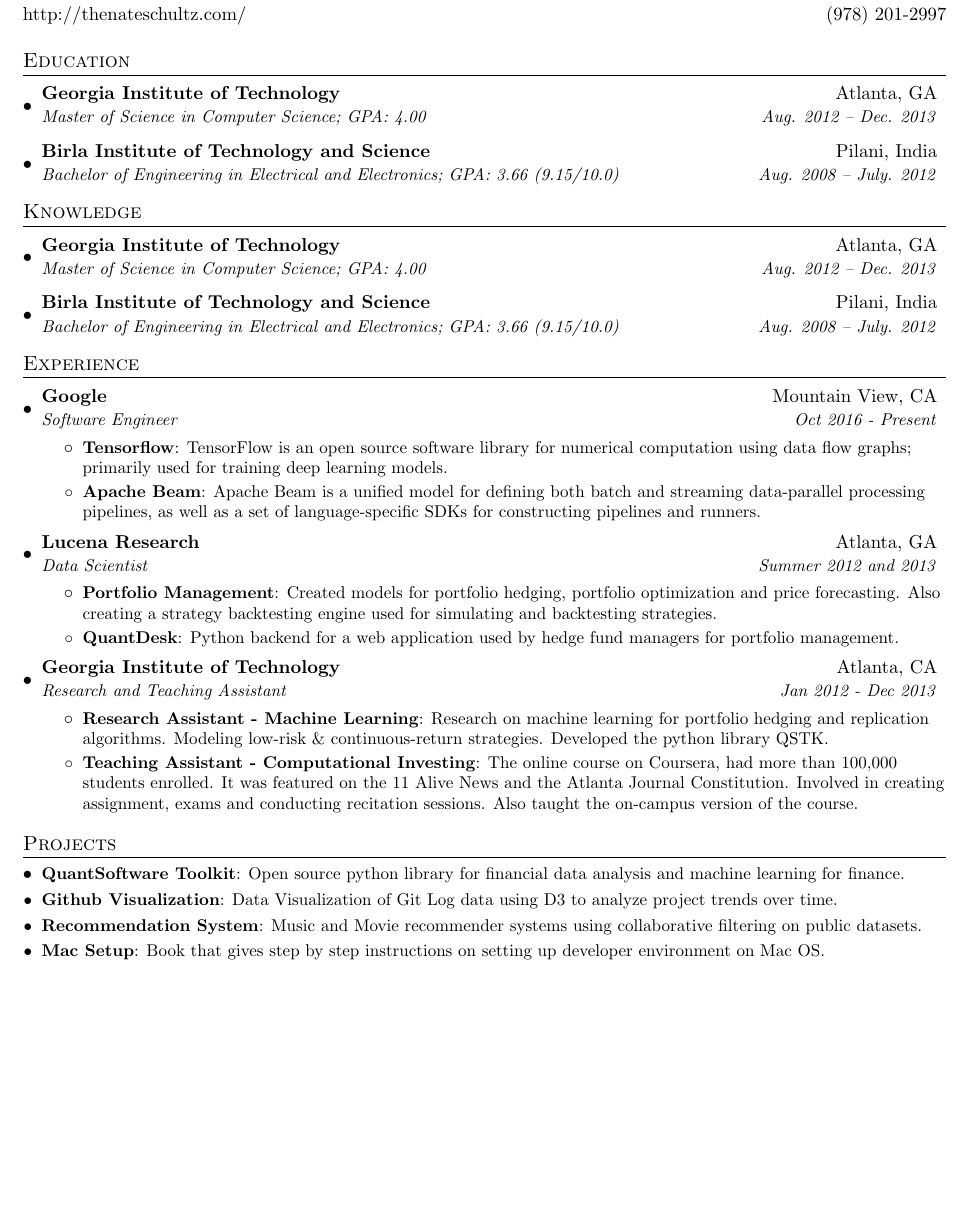
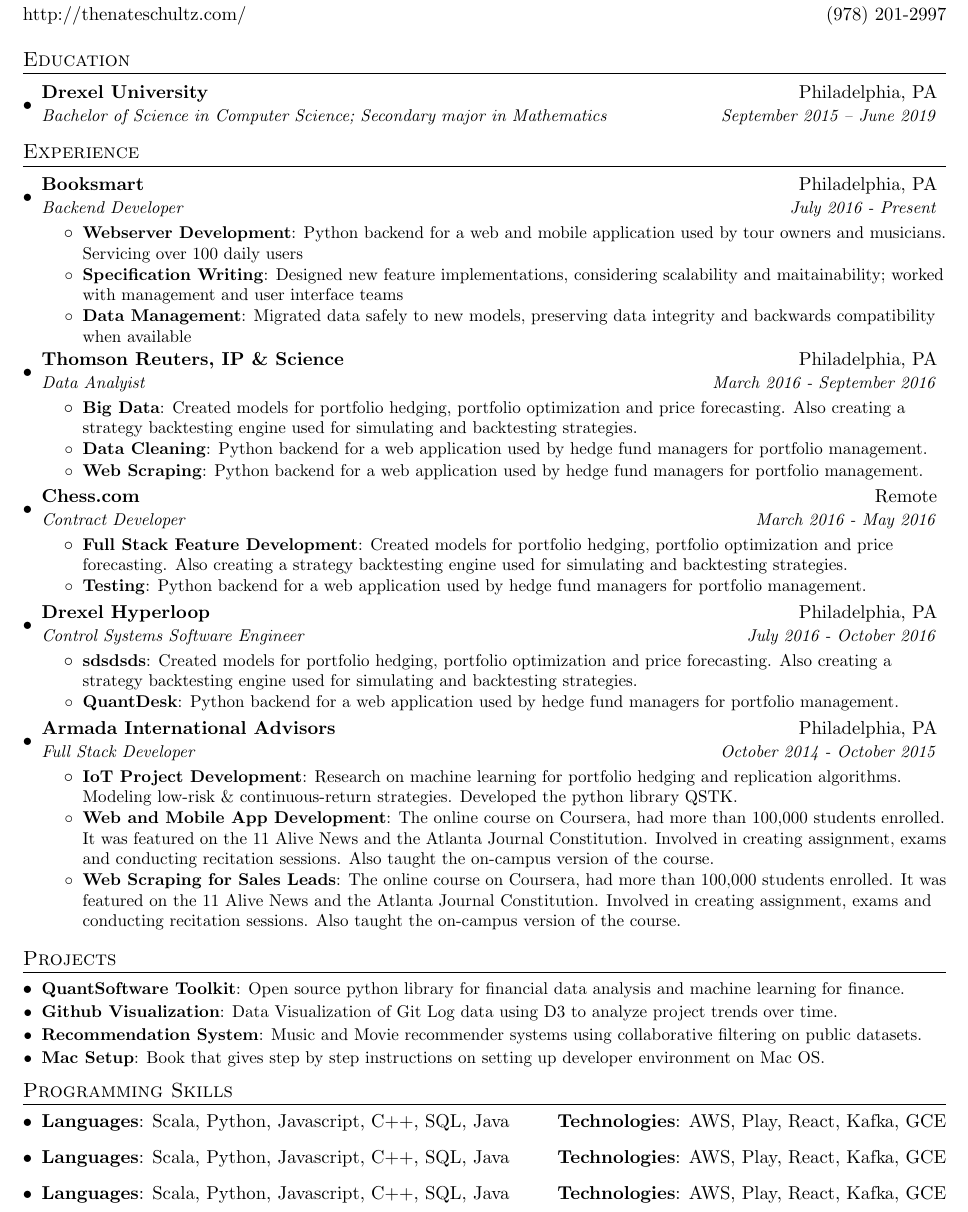
Before and after one commit to beefy/resume, a LaTeX CV (Nate_Schultz_Resume.tex): part of the page, cut so that both start at the same text, the shorter picture padded with empty space. Compiled offline with pdfLaTeX; a LaTeX package or settings file that is missing is left out.

Commit message:
worked on experience section

```diff
--- a/Nate_Schultz_Resume.tex
+++ b/Nate_Schultz_Resume.tex
@@ -83,23 +83,9 @@
 \section{Education}
   \resumeSubHeadingListStart
     \resumeSubheading
-      {Georgia Institute of Technology}{Atlanta, GA}
-      {Master of Science in Computer Science;  GPA: 4.00}{Aug. 2012 -- Dec. 2013}
-    \resumeSubheading
-      {Birla Institute of Technology and Science}{Pilani, India}
-      {Bachelor of Engineering in Electrical and Electronics;  GPA: 3.66 (9.15/10.0)}{Aug. 2008 -- July. 2012}
-  \resumeSubHeadingListEnd
-
-%-----------Knowledge-----------------
-\section{Knowledge}
-  \resumeSubHeadingListStart
-    \resumeSubheading
-      {Georgia Institute of Technology}{Atlanta, GA}
-      {Master of Science in Computer Science;  GPA: 4.00}{Aug. 2012 -- Dec. 2013}
-    \resumeSubheading
-      {Birla Institute of Technology and Science}{Pilani, India}
-      {Bachelor of Engineering in Electrical and Electronics;  GPA: 3.66 (9.15/10.0)}{Aug. 2008 -- July. 2012}
-  \resumeSubHeadingListEnd
+      {Drexel University}{Philadelphia, PA}
+      {Bachelor of Science in Computer Science; Secondary major in Mathematics}{September 2015 -- June 2019}
+    \resumeSubHeadingListEnd
 
 
 %-----------EXPERIENCE-----------------
@@ -107,32 +93,58 @@
   \resumeSubHeadingListStart
 
     \resumeSubheading
-      {Google}{Mountain View, CA}
-      {Software Engineer}{Oct 2016 - Present}
+      {Booksmart}{Philadelphia, PA}
+      {Backend Developer}{July 2016 - Present}
       \resumeItemListStart
-        \resumeItem{Tensorflow}
-          {TensorFlow is an open source software library for numerical computation using data flow graphs; primarily used for training deep learning models.}
-        \resumeItem{Apache Beam}
-          {Apache Beam is a unified model for defining both batch and streaming data-parallel processing pipelines, as well as a set of language-specific SDKs for constructing pipelines and runners.}
+        \resumeItem{Webserver Development}
+          {Python backend for a web and mobile application used by tour owners and musicians. Servicing over 100 daily users}
+        \resumeItem{Specification Writing}
+          {Designed new feature implementations, considering scalability and maitainability; worked with management and user interface teams}
+        \resumeItem{Data Management}
+          {Migrated data safely to new models, preserving data integrity and backwards compatibility when available}
       \resumeItemListEnd
 
     \resumeSubheading
-      {Lucena Research}{Atlanta, GA}
-      {Data Scientist}{Summer 2012 and 2013}
+      {Thomson Reuters, IP \& Science}{Philadelphia, PA}
+      {Data Analyist}{March 2016 - September 2016}
       \resumeItemListStart
-        \resumeItem{Portfolio Management}
+        \resumeItem{Big Data}
+          {Created models for portfolio hedging,  portfolio optimization and price forecasting. Also creating a strategy backtesting engine used for simulating and backtesting strategies.}
+        \resumeItem{Data Cleaning}
+          {Python backend for a web application used by hedge fund managers for portfolio management.}
+        \resumeItem{Web Scraping}
+          {Python backend for a web application used by hedge fund managers for portfolio management.}
+      \resumeItemListEnd
+
+    \resumeSubheading
+      {Chess.com}{Remote}
+      {Contract Developer}{March 2016 - May 2016}
+      \resumeItemListStart
+        \resumeItem{Full Stack Feature Development}
+          {Created models for portfolio hedging,  portfolio optimization and price forecasting. Also creating a strategy backtesting engine used for simulating and backtesting strategies.}
+        \resumeItem{Testing}
+          {Python backend for a web application used by hedge fund managers for portfolio management.}
+      \resumeItemListEnd
+
+    \resumeSubheading
+      {Drexel Hyperloop}{Philadelphia, PA}
+      {Control Systems Software Engineer}{July 2016 - October 2016}
+      \resumeItemListStart
+        \resumeItem{sdsdsds}
           {Created models for portfolio hedging,  portfolio optimization and price forecasting. Also creating a strategy backtesting engine used for simulating and backtesting strategies.}
         \resumeItem{QuantDesk}
           {Python backend for a web application used by hedge fund managers for portfolio management.}
       \resumeItemListEnd
 
     \resumeSubheading
-      {Georgia Institute of Technology}{Atlanta, CA}
-      {Research and Teaching Assistant}{Jan 2012 - Dec 2013}
+      {Armada International Advisors}{Philadelphia, PA}
+      {Full Stack Developer}{October 2014 - October 2015}
       \resumeItemListStart
-        \resumeItem{Research Assistant - Machine Learning}
+        \resumeItem{IoT Project Development}
           {Research on machine learning for portfolio hedging and replication algorithms. Modeling low-risk \& continuous-return strategies. Developed the python library QSTK.}
-        \resumeItem{Teaching Assistant - Computational Investing}
+        \resumeItem{Web and Mobile App Development}
+          {The online course on Coursera, had more than 100,000 students enrolled. It was featured on the 11 Alive News and the Atlanta Journal Constitution. Involved in creating assignment, exams and conducting recitation sessions. Also taught the on-campus version of the course.}
+        \resumeItem{Web Scraping for Sales Leads}
           {The online course on Coursera, had more than 100,000 students enrolled. It was featured on the 11 Alive News and the Atlanta Journal Constitution. Involved in creating assignment, exams and conducting recitation sessions. Also taught the on-campus version of the course.}
       \resumeItemListEnd
 
@@ -152,16 +164,26 @@
       {Book that gives step by step instructions on setting up developer environment on Mac OS.}
   \resumeSubHeadingListEnd
 
-%
-%--------PROGRAMMING SKILLS------------
-%\section{Programming Skills}
-%  \resumeSubHeadingListStart
-%    \item{
-%      \textbf{Languages}{: Scala, Python, Javascript, C++, SQL, Java}
-%      \hfill
-%      \textbf{Technologies}{: AWS, Play, React, Kafka, GCE}
-%    }
-%  \resumeSubHeadingListEnd
+
+% --------PROGRAMMING SKILLS------------
+\section{Programming Skills}
+ \resumeSubHeadingListStart
+   \item{
+     \textbf{Languages}{: Scala, Python, Javascript, C++, SQL, Java}
+     \hfill
+     \textbf{Technologies}{: AWS, Play, React, Kafka, GCE}
+   }
+   \item{
+     \textbf{Languages}{: Scala, Python, Javascript, C++, SQL, Java}
+     \hfill
+     \textbf{Technologies}{: AWS, Play, React, Kafka, GCE}
+   }
+   \item{
+      \textbf{Languages}{: Scala, Python, Javascript, C++, SQL, Java}
+      \hfill
+      \textbf{Technologies}{: AWS, Play, React, Kafka, GCE}
+    }
+ \resumeSubHeadingListEnd
 
 
 %-------------------------------------------
```
Also changed, not shown: Nate_Schultz_Resume.pdf, 5 other files.
